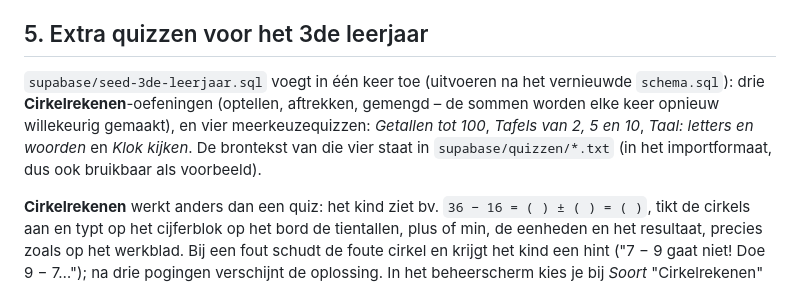
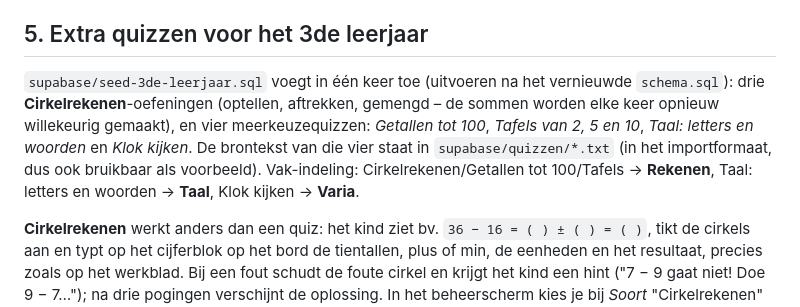
Before and after one commit to arnoldverhoeven/Leerpret.be, a Markdown page: SETUP.md, the part around the change. Rendered like a GitHub page.

```diff
--- a/SETUP.md
+++ b/SETUP.md
@@ -54,7 +54,7 @@ Voor e-mail op `info@leerpret.be`: dat blijft via Easyhost (MX-records niet aanr
 
 ## 5. Extra quizzen voor het 3de leerjaar
 
-`supabase/seed-3de-leerjaar.sql` voegt in één keer toe (uitvoeren na het vernieuwde `schema.sql`): drie **Cirkelrekenen**-oefeningen (optellen, aftrekken, gemengd – de sommen worden elke keer opnieuw willekeurig gemaakt), en vier meerkeuzequizzen: *Getallen tot 100*, *Tafels van 2, 5 en 10*, *Taal: letters en woorden* en *Klok kijken*. De brontekst van die vier staat in `supabase/quizzen/*.txt` (in het importformaat, dus ook bruikbaar als voorbeeld).
+`supabase/seed-3de-leerjaar.sql` voegt in één keer toe (uitvoeren na het vernieuwde `schema.sql`): drie **Cirkelrekenen**-oefeningen (optellen, aftrekken, gemengd – de sommen worden elke keer opnieuw willekeurig gemaakt), en vier meerkeuzequizzen: *Getallen tot 100*, *Tafels van 2, 5 en 10*, *Taal: letters en woorden* en *Klok kijken*. De brontekst van die vier staat in `supabase/quizzen/*.txt` (in het importformaat, dus ook bruikbaar als voorbeeld). Vak-indeling: Cirkelrekenen/Getallen tot 100/Tafels → **Rekenen**, Taal: letters en woorden → **Taal**, Klok kijken → **Varia**.
 
 **Cirkelrekenen** werkt anders dan een quiz: het kind ziet bv. `36 − 16 = ( ) ± ( ) = ( )`, tikt de cirkels aan en typt op het cijferblok op het bord de tientallen, plus of min, de eenheden en het resultaat, precies zoals op het werkblad. Bij een fout schudt de foute cirkel en krijgt het kind een hint ("7 − 9 gaat niet! Doe 9 − 7…"); na drie pogingen verschijnt de oplossing. In het beheerscherm kies je bij *Soort* "Cirkelrekenen" en stel je bewerking, soorten (TE ± E, TE ± TE), brug over het tiental en het aantal in. Demo zonder login: `leerpret.be/quiz?demo=cirkel` (voeg `&op=-` toe voor aftrekken).
 
```
